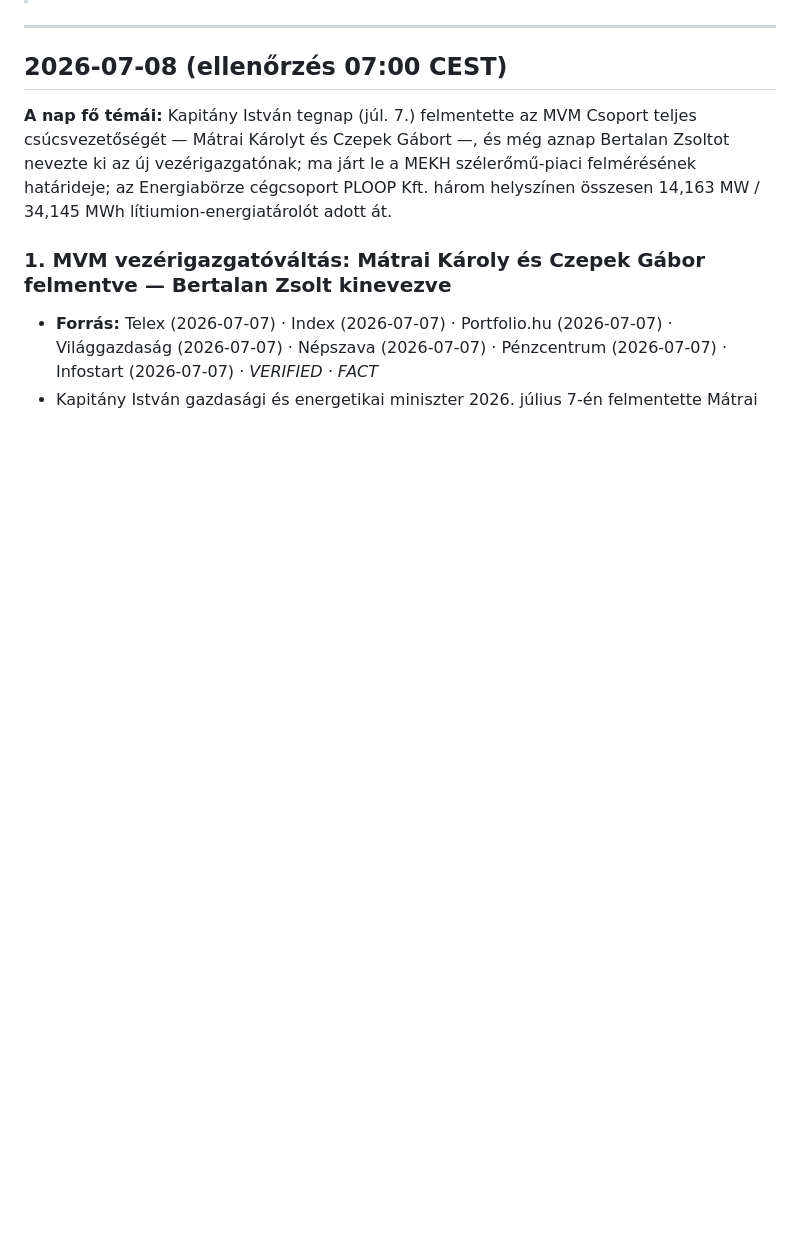
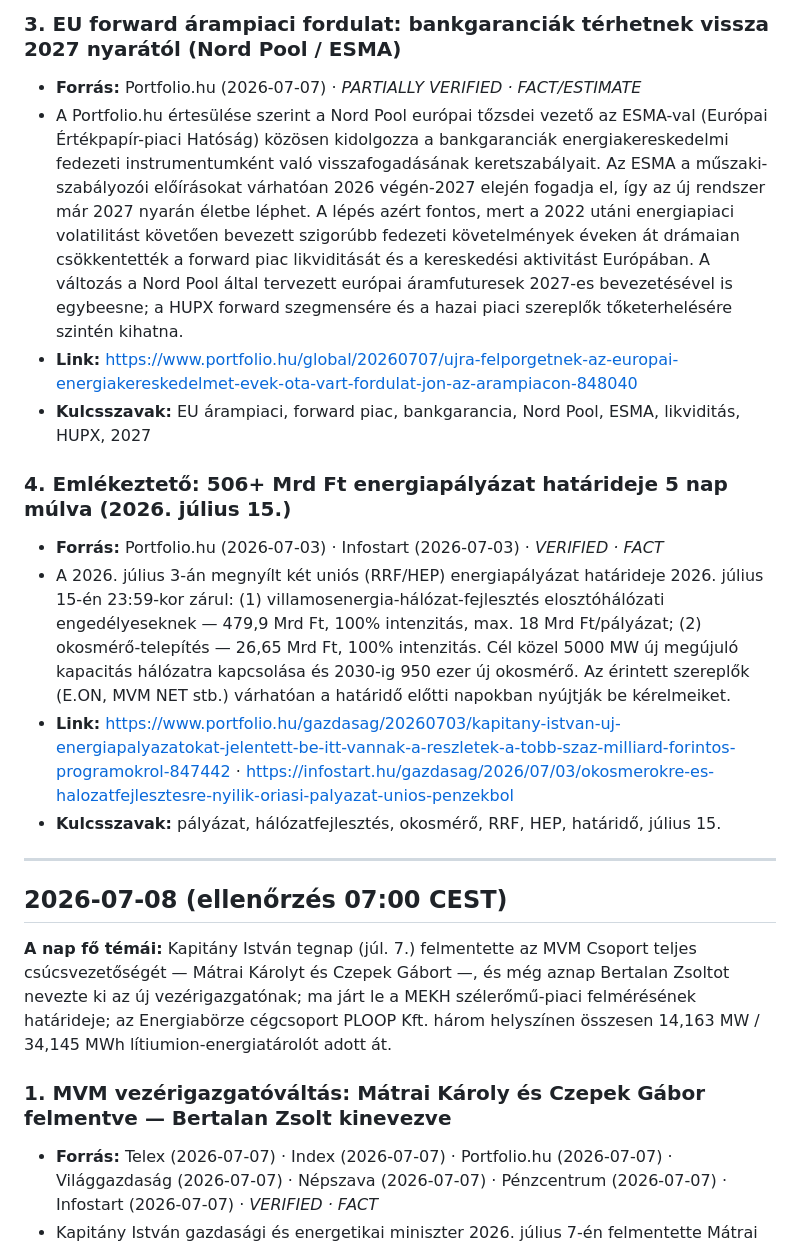
Before and after one commit to zakitibi/energetika-tudastar, a Markdown page: news/2026-07 News.md, the part around one of its changes. Rendered like a GitHub page; blank space fills up the shorter version.

```diff
--- a/news/2026-07 News.md
+++ b/news/2026-07 News.md
@@ -6,3 +25,14 @@
+### 3. EU forward árampiaci fordulat: bankgaranciák térhetnek vissza 2027 nyarától (Nord Pool / ESMA)
+- **Forrás:** Portfolio.hu (2026-07-07) · *PARTIALLY VERIFIED · FACT/ESTIMATE*
+- A Portfolio.hu értesülése szerint a Nord Pool európai tőzsdei vezető az ESMA-val (Európai Értékpapír-piaci Hatóság) közösen kidolgozza a bankgaranciák energiakereskedelmi fedezeti instrumentumként való visszafogadásának keretszabályait. Az ESMA a műszaki-szabályozói előírásokat várhatóan 2026 végén-2027 elején fogadja el, így az új rendszer már 2027 nyarán életbe léphet. A lépés azért fontos, mert a 2022 utáni energiapiaci volatilitást követően bevezett szigorúbb fedezeti követelmények éveken át drámaian csökkentették a forward piac likviditását és a kereskedési aktivitást Európában. A változás a Nord Pool által tervezett európai áramfuturesek 2027-es bevezetésével is egybeesne; a HUPX forward szegmensére és a hazai piaci szereplők tőketerhelésére szintén kihatna.
+- **Link:** https://www.portfolio.hu/global/20260707/ujra-felporgetnek-az-europai-energiakereskedelmet-evek-ota-vart-fordulat-jon-az-arampiacon-848040
+- **Kulcsszavak:** EU árampiaci, forward piac, bankgarancia, Nord Pool, ESMA, likviditás, HUPX, 2027
+
+### 4. Emlékeztető: 506+ Mrd Ft energiapályázat határideje 5 nap múlva (2026. július 15.)
+- **Forrás:** Portfolio.hu (2026-07-03) · Infostart (2026-07-03) · *VERIFIED · FACT*
+- A 2026. július 3-án megnyílt két uniós (RRF/HEP) energiapályázat határideje 2026. július 15-én 23:59-kor zárul: (1) villamosenergia-hálózat-fejlesztés elosztóhálózati engedélyeseknek — 479,9 Mrd Ft, 100% intenzitás, max. 18 Mrd Ft/pályázat; (2) okosmérő-telepítés — 26,65 Mrd Ft, 100% intenzitás. Cél közel 5000 MW új megújuló kapacitás hálózatra kapcsolása és 2030-ig 950 ezer új okosmérő. Az érintett szereplők (E.ON, MVM NET stb.) várhatóan a határidő előtti napokban nyújtják be kérelmeiket.
+- **Link:** https://www.portfolio.hu/gazdasag/20260703/kapitany-istvan-uj-energiapalyazatokat-jelentett-be-itt-vannak-a-reszletek-a-tobb-szaz-milliard-forintos-programokrol-847442 · https://infostart.hu/gazdasag/2026/07/03/okosmerokre-es-halozatfejlesztesre-nyilik-oriasi-palyazat-unios-penzekbol
+- **Kulcsszavak:** pályázat, hálózatfejlesztés, okosmérő, RRF, HEP, határidő, július 15.
 
 ---
 
```
Also changed, not shown: other parts of news/2026-07 News.md (+19 -0 lines).
